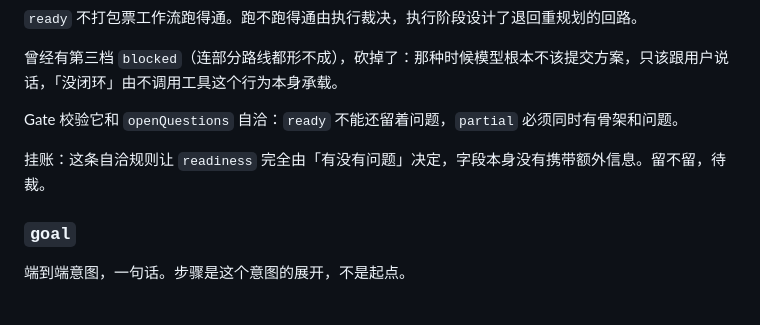
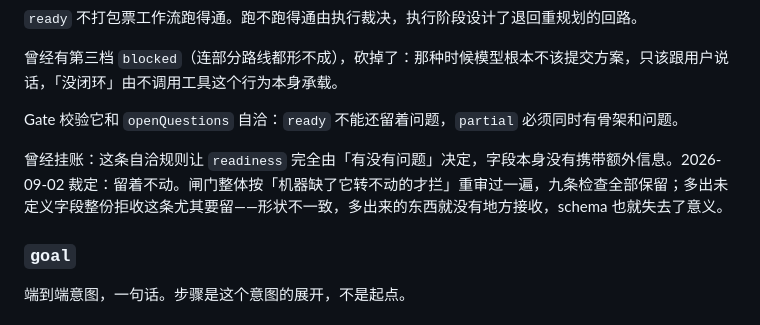
Before and after one commit to Bai-009/canvas-first-workflow, a Markdown page: docs/plan-契约.md, the part around the change. GitHub-like rendering.

Commit message:
docs(契约): readiness 挂账裁定留着;闸门九条检查重审后全部保留
Co-Authored-By: Claude Fable 5.1 <noreply@anthropic.com>

```diff
--- a/docs/plan-契约.md
+++ b/docs/plan-契约.md
@@ -31,7 +31,7 @@ Plan 是一个可修订的处理意图，不是可执行 DSL。
 
 Gate 校验它和 `openQuestions` 自洽：`ready` 不能还留着问题，`partial` 必须同时有骨架和问题。
 
-挂账：这条自洽规则让 `readiness` 完全由「有没有问题」决定，字段本身没有携带额外信息。留不留，待裁。
+曾经挂账：这条自洽规则让 `readiness` 完全由「有没有问题」决定，字段本身没有携带额外信息。2026-09-02 裁定：留着不动。闸门整体按「机器缺了它转不动的才拦」重审过一遍，九条检查全部保留；多出未定义字段整份拒收这条尤其要留——形状不一致，多出来的东西就没有地方接收，schema 也就失去了意义。
 
 ### `goal`
 
```
